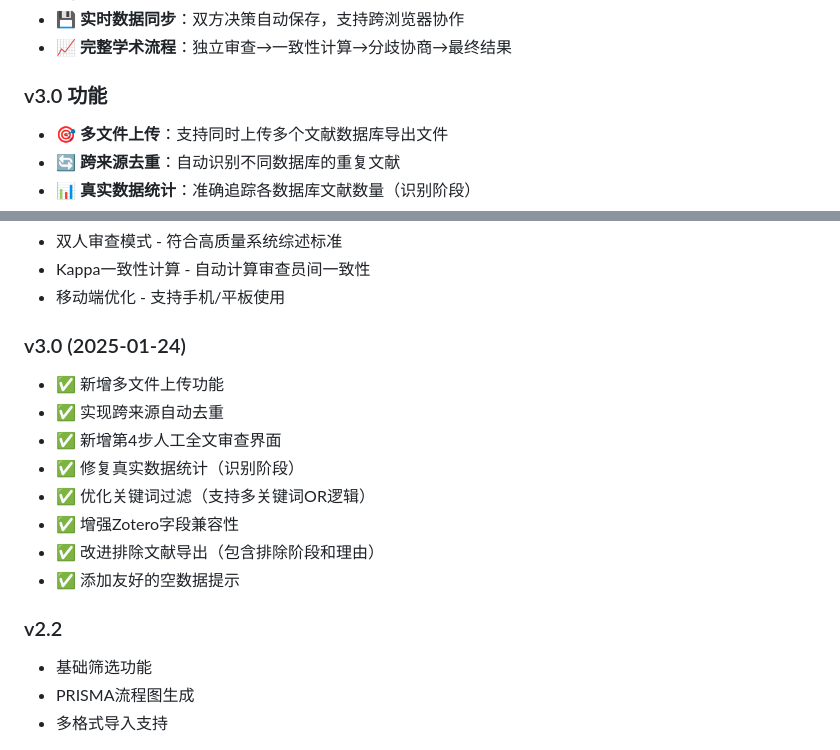
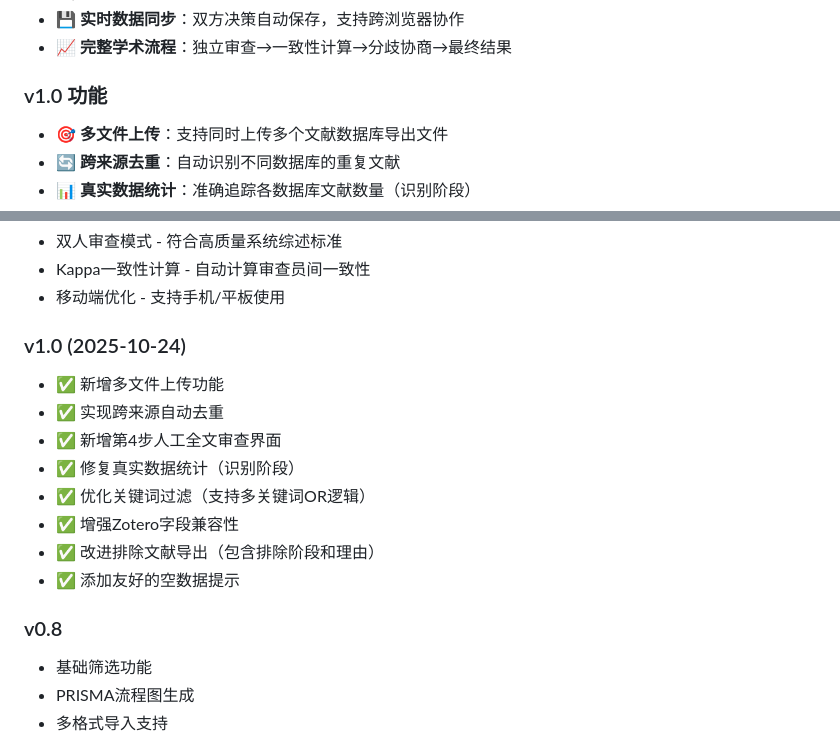
Before and after one commit to quzhiii/-PRISMA-, a Markdown page: README.md, 2 parts joined by grey strips. Drawn GitHub-style.

```diff
--- a/README.md
+++ b/README.md
@@ -19,7 +19,7 @@
 - 💾 **实时数据同步**：双方决策自动保存，支持跨浏览器协作
 - 📈 **完整学术流程**：独立审查→一致性计算→分歧协商→最终结果
 
-### v3.0 功能
+### v1.0 功能
 - 🎯 **多文件上传**：支持同时上传多个文献数据库导出文件
 - 🔄 **跨来源去重**：自动识别不同数据库的重复文献
 - 📊 **真实数据统计**：准确追踪各数据库文献数量（识别阶段）
@@ -149,7 +149,7 @@ npx http-server -p 8000
 - Kappa一致性计算 - 自动计算审查员间一致性
 - 移动端优化 - 支持手机/平板使用
 
-### v3.0 (2025-01-24)
+### v1.0 (2025-10-24)
 - ✅ 新增多文件上传功能
 - ✅ 实现跨来源自动去重
 - ✅ 新增第4步人工全文审查界面
@@ -159,7 +159,7 @@ npx http-server -p 8000
 - ✅ 改进排除文献导出（包含排除阶段和理由）
 - ✅ 添加友好的空数据提示
 
-### v2.2
+### v0.8
 - 基础筛选功能
 - PRISMA流程图生成
 - 多格式导入支持
```
